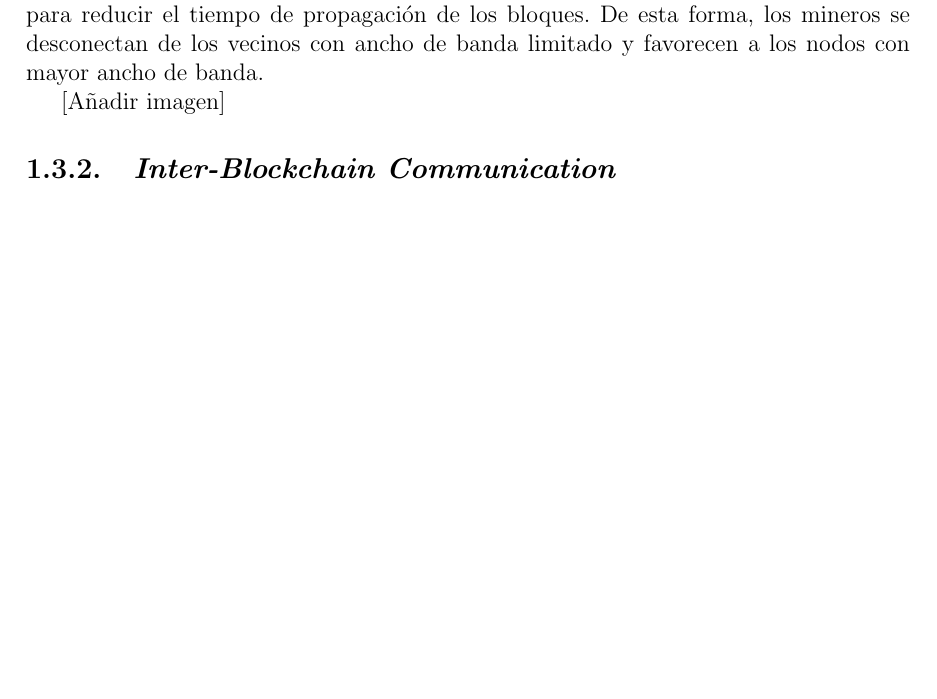
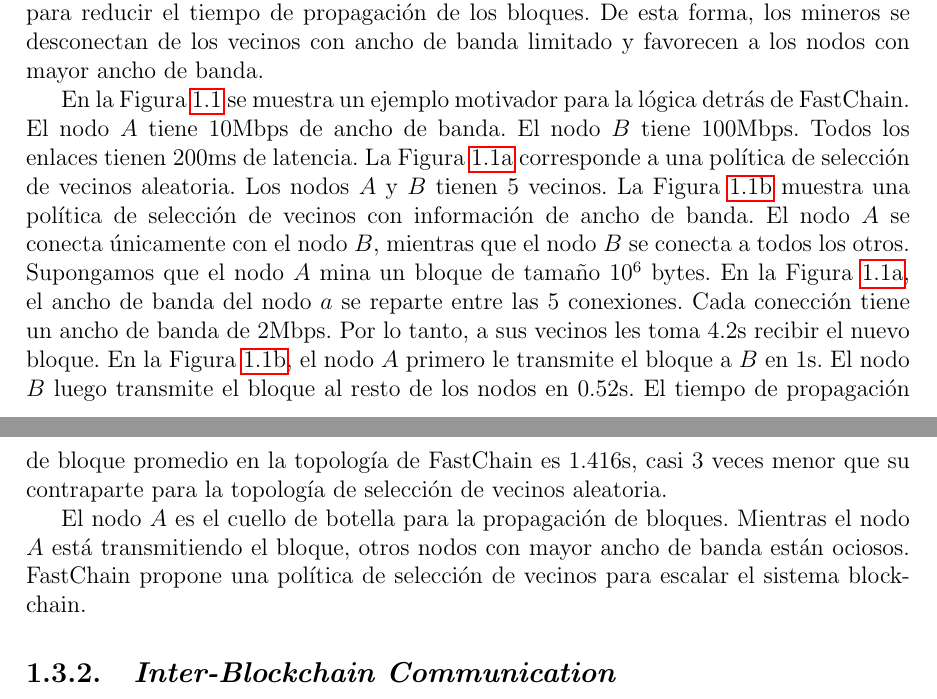
Before and after one commit to gabina/Hashchain, a LaTeX book (article.tex, which reads Introduction.tex): part of page 8 of 81 before the commit and two parts of pages 8 and 9 of 81 after it, the two joined at a grey line, cut so that both start at the same text, the shorter picture padded with empty space. Compiled offline with pdfLaTeX.

Commit message:
Complete FastChain state of art

```diff
--- a/Introduction.tex
+++ b/Introduction.tex
@@ -181,4 +181,3 @@
 De esta forma, los mineros se desconectan de los vecinos con ancho de banda limitado y
 favorecen a los nodos con mayor ancho de banda.
 
-[Añadir imagen]
@@ -185,4 +190,49 @@
+  \label{fig:fastchain}
+\end{figure}
+
+En la Figura \ref{fig:fastchain} se muestra un ejemplo motivador para la lógica detrás de FastChain.
+%
+El nodo $A$ tiene 10Mbps de ancho de banda.
+%
+El nodo $B$ tiene 100Mbps.
+%
+Todos los enlaces tienen 200ms de latencia.
+%
+La Figura \ref{subfig:fastchain-a} corresponde a una política de selección de vecinos aleatoria.
+%
+Los nodos $A$ y $B$ tienen 5 vecinos.
+%
+La Figura \ref{subfig:fastchain-b} muestra una política de selección de vecinos
+con información de ancho de banda.
+%
+El nodo $A$ se conecta únicamente con el nodo $B$, mientras que el nodo $B$ se conecta
+a todos los otros.
+%
+Supongamos que el nodo $A$ mina un bloque de tamaño $10^6$ bytes.
+%
+En la Figura \ref{subfig:fastchain-a}, el ancho de banda del nodo $a$ se reparte entre las 5 conexiones.
+%
+Cada conección tiene un ancho de banda de 2Mbps.
+%
+Por lo tanto, a sus vecinos les toma 4.2s recibir el nuevo bloque.
+%
+En la Figura \ref{subfig:fastchain-b}, el nodo $A$ primero le transmite el bloque a $B$ en 1s.
+%
+El nodo $B$ luego transmite el bloque al resto de los nodos en 0.52s.
+%
+El tiempo de propagación de bloque promedio en la topología de FastChain es 1.416s,
+casi 3 veces menor que su contraparte para la topología de selección de vecinos aleatoria.
+%
+
+El nodo $A$ es el cuello de botella para la propagación de bloques.
+%
+Mientras el nodo $A$ está transmitiendo el bloque, otros nodos con mayor ancho de banda
+están ociosos.
+%
+FastChain propone una política de selección de vecinos para escalar el sistema blockchain.
+
 \subsection{\emph{Inter-Blockchain Communication}}
+
 
 \subsection{Paralelismo}
 Los sistemas de base de datos tradicionales logran escalabilidad dividiendo
```
Also changed, not shown: figures/fastchain0.png (added), figures/fastchain1.png (added), Introduction.tex (6 more changed lines).
